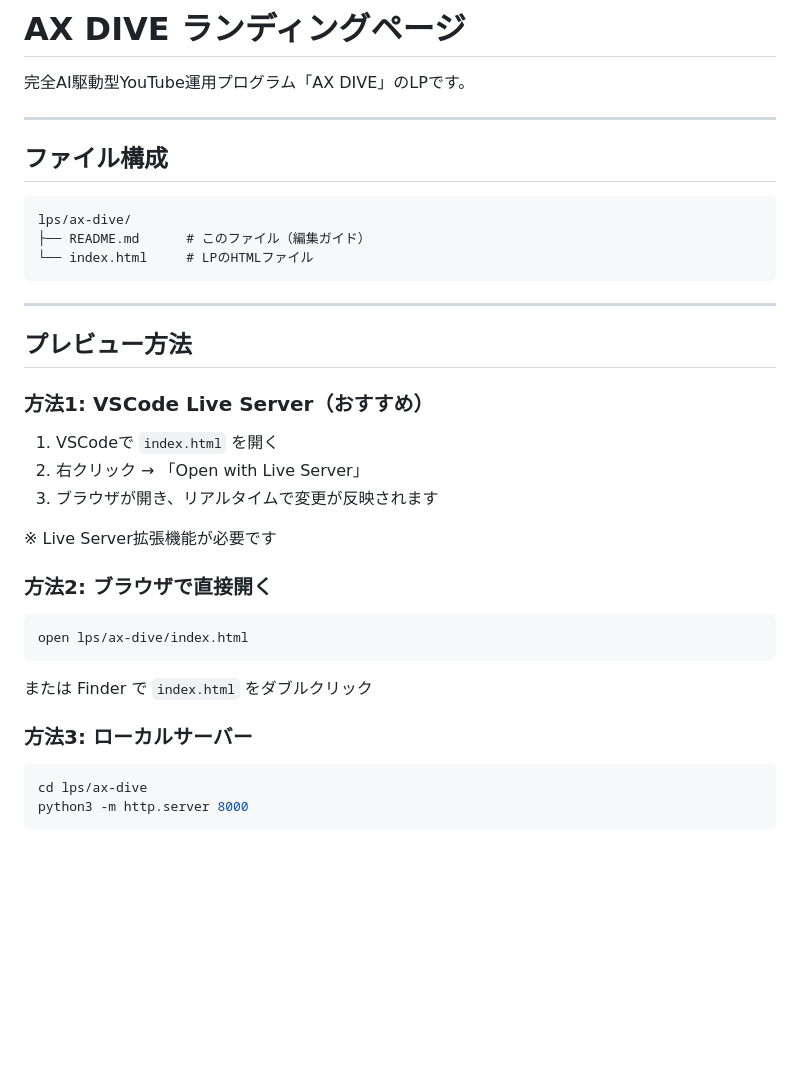
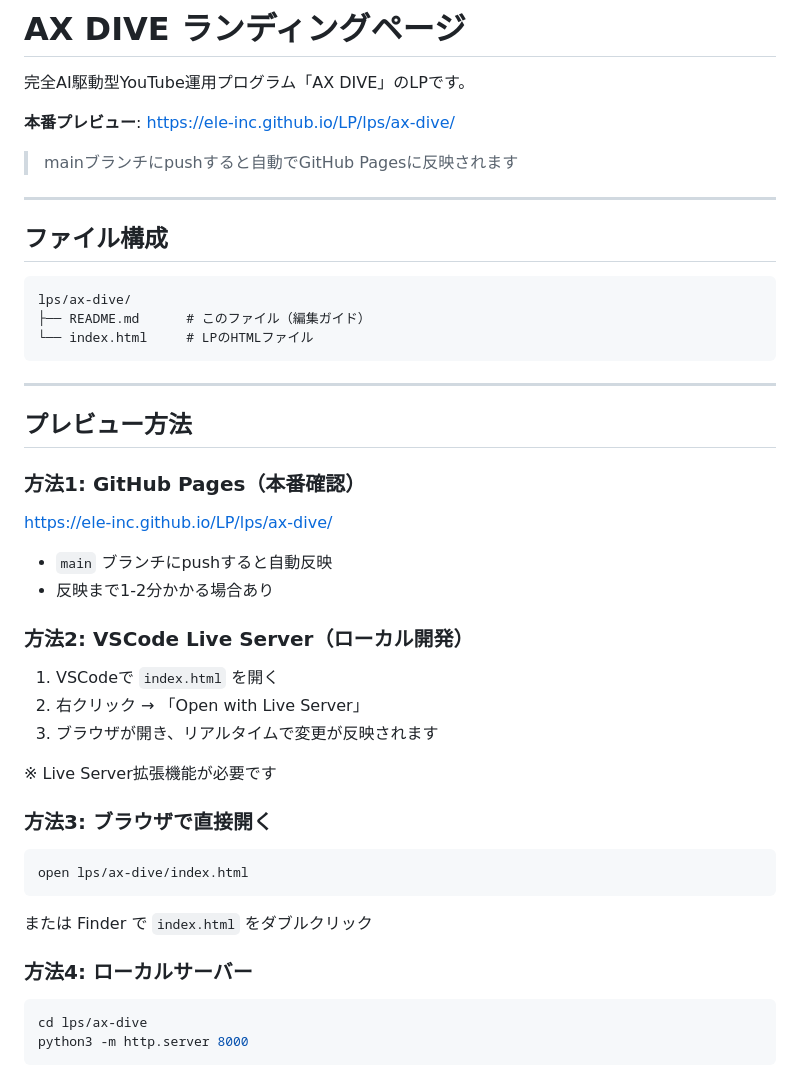
Before and after one commit to ele-inc/LP, a Markdown page: lps/ax-dive/README.md, the part around the change. GitHub-like rendering; blank space fills up the shorter version.

Commit message:
Add GitHub Pages preview URL to README
プレビューURLを追記:
https://ele-inc.github.io/LP/lps/ax-dive/

Co-Authored-By: Claude Opus 4.5 <noreply@anthropic.com>

````diff
--- a/lps/ax-dive/README.md
+++ b/lps/ax-dive/README.md
@@ -1,6 +1,10 @@
 # AX DIVE ランディングページ
 
 完全AI駆動型YouTube運用プログラム「AX DIVE」のLPです。
+
+**本番プレビュー**: https://ele-inc.github.io/LP/lps/ax-dive/
+
+> mainブランチにpushすると自動でGitHub Pagesに反映されます
 
 ---
 
@@ -16,7 +20,14 @@ lps/ax-dive/
 
 ## プレビュー方法
 
-### 方法1: VSCode Live Server（おすすめ）
+### 方法1: GitHub Pages（本番確認）
+
+https://ele-inc.github.io/LP/lps/ax-dive/
+
+- `main` ブランチにpushすると自動反映
+- 反映まで1-2分かかる場合あり
+
+### 方法2: VSCode Live Server（ローカル開発）
 
 1. VSCodeで `index.html` を開く
 2. 右クリック → 「Open with Live Server」
@@ -24,7 +35,7 @@ lps/ax-dive/
 
 ※ Live Server拡張機能が必要です
 
-### 方法2: ブラウザで直接開く
+### 方法3: ブラウザで直接開く
 
 ```bash
 open lps/ax-dive/index.html
@@ -32,7 +43,7 @@ open lps/ax-dive/index.html
 
 または Finder で `index.html` をダブルクリック
 
-### 方法3: ローカルサーバー
+### 方法4: ローカルサーバー
 
 ```bash
 cd lps/ax-dive
````
